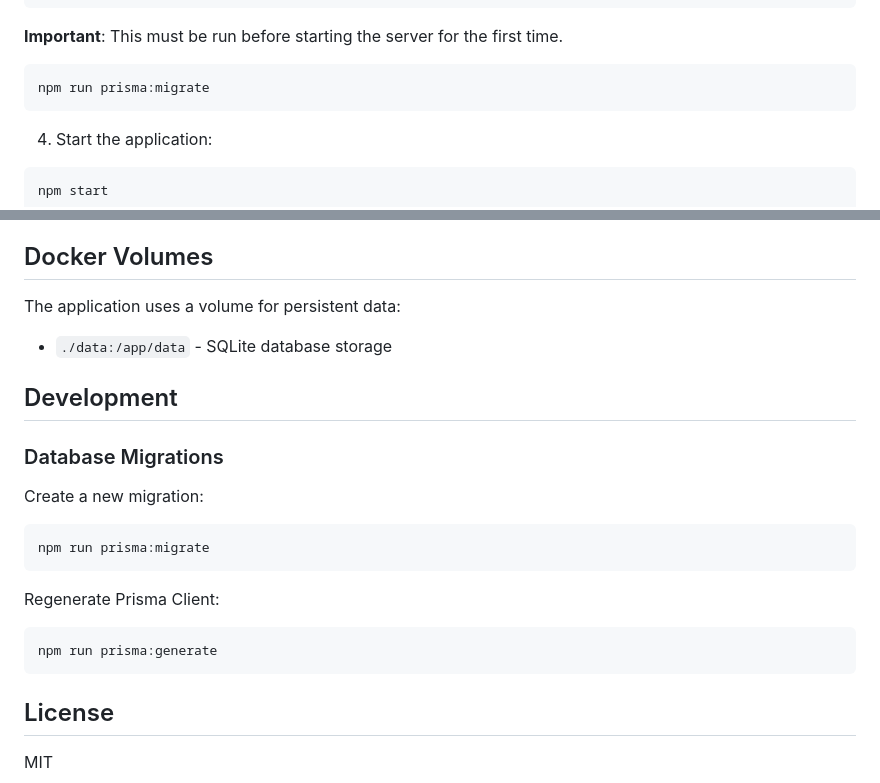
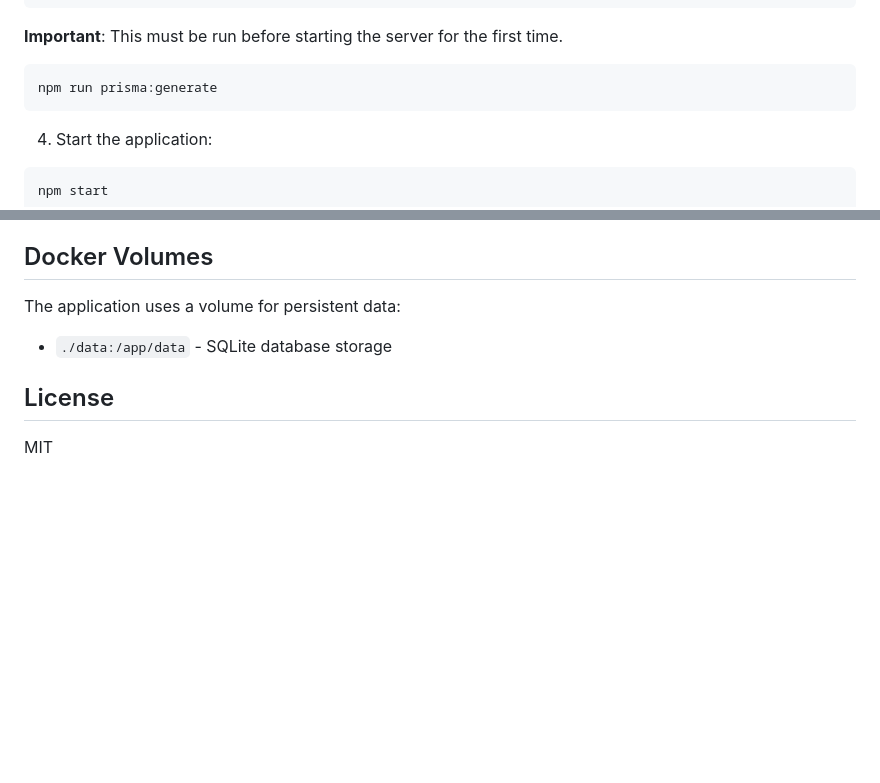
Before and after one commit to bunducdragos/Plex-to-Trakt, a Markdown page: README.md, 2 parts joined by grey strips. GitHub-like rendering; blank space fills up the shorter version.

````diff
--- a/README.md
+++ b/README.md
@@ -79,7 +79,7 @@ npm run prisma:migrate
 **Important**: This must be run before starting the server for the first time.
 
 ```bash
-npm run prisma:migrate
+npm run prisma:generate
 ```
 
 4. Start the application:
@@ -134,22 +134,6 @@ The application uses a volume for persistent data:
 
 - `./data:/app/data` - SQLite database storage
 
-## Development
-
-### Database Migrations
-
-Create a new migration:
-
-```bash
-npm run prisma:migrate
-```
-
-Regenerate Prisma Client:
-
-```bash
-npm run prisma:generate
-```
-
 ## License
 
 MIT
````
